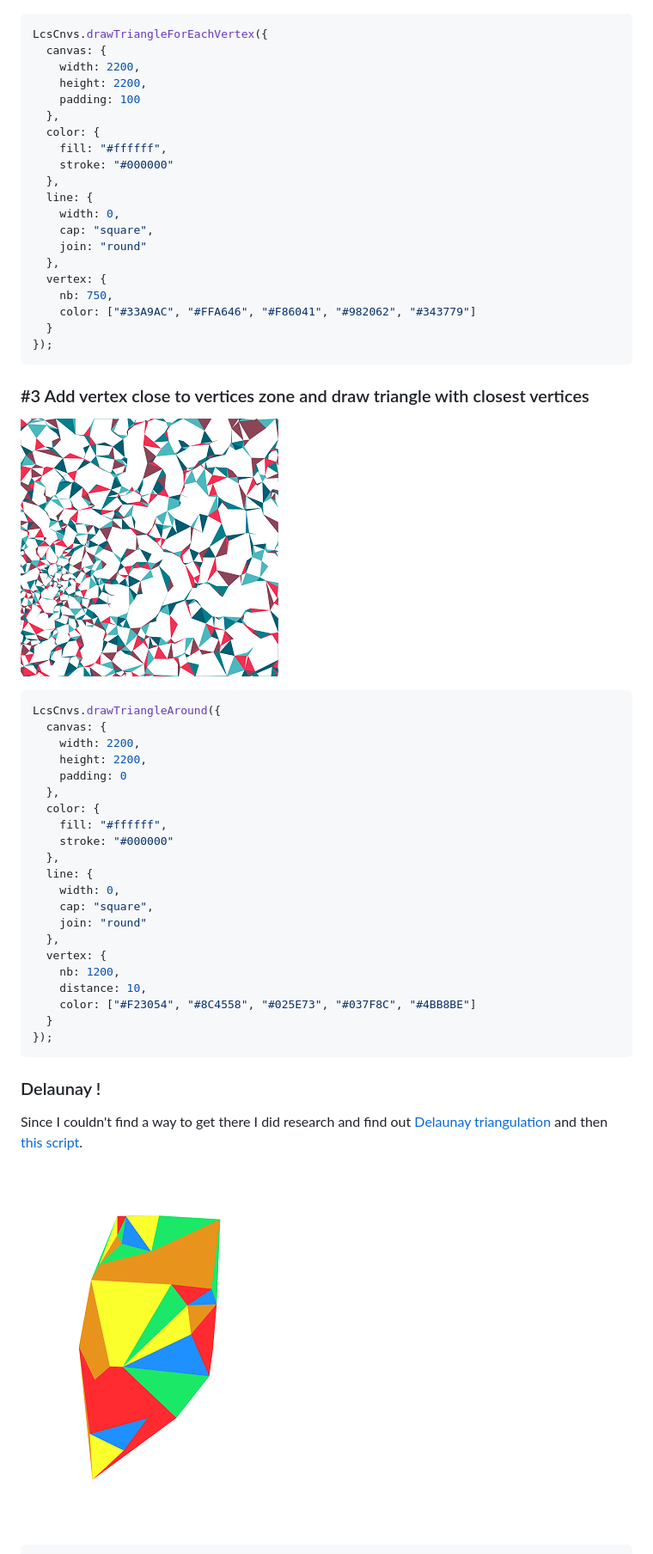
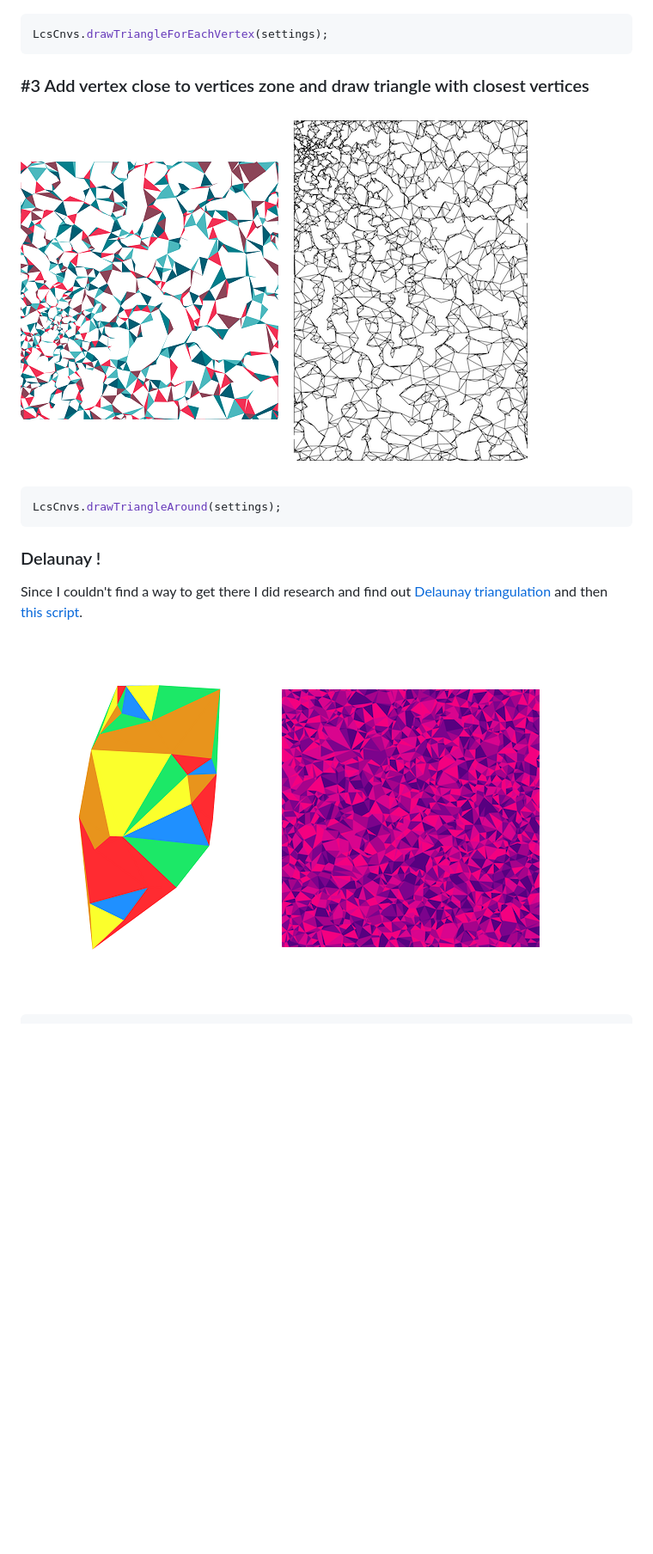
Before and after one commit to smndhm/cnvs-lcs, a Markdown page: README.md, the part around one of its changes. Shown at 86% size. Rendered like a GitHub page; pictures changed too: README/method-03-b.png (added), README/method-04-b.png (added); blank space fills up the shorter version.

Commit message:
readme: more images

````diff
--- a/README.md
+++ b/README.md
@@ -39,60 +21,21 @@ LcsCnvs.drawTriangleAfterNewVertex({
 ![Add all vertices and then for each vertex draw triangle with closest vertices](README/method-02.png "Method 02")
 
 ```javascript
-LcsCnvs.drawTriangleForEachVertex({
-  canvas: {
-    width: 2200,
-    height: 2200,
-    padding: 100
-  },
-  color: {
-    fill: "#ffffff",
-    stroke: "#000000"
-  },
-  line: {
-    width: 0,
-    cap: "square",
-    join: "round"
-  },
-  vertex: {
-    nb: 750,
-    color: ["#33A9AC", "#FFA646", "#F86041", "#982062", "#343779"]
-  }
-});
+LcsCnvs.drawTriangleForEachVertex(settings);
 ```
 
 ### #3 Add vertex close to vertices zone and draw triangle with closest vertices
 
-![Add vertex close to vertices zone and draw triangle with closest vertices](README/method-03.png "Method 03")
+![Add vertex close to vertices zone and draw triangle with closest vertices](README/method-03.png "Method 03") ![Add vertex close to vertices zone and draw triangle with closest vertices](README/method-03-b.png "Method 03 b")
 
 ```javascript
-LcsCnvs.drawTriangleAround({
-  canvas: {
-    width: 2200,
-    height: 2200,
-    padding: 0
-  },
-  color: {
-    fill: "#ffffff",
-    stroke: "#000000"
-  },
-  line: {
-    width: 0,
-    cap: "square",
-    join: "round"
-  },
-  vertex: {
-    nb: 1200,
-    distance: 10,
-    color: ["#F23054", "#8C4558", "#025E73", "#037F8C", "#4BB8BE"]
-  }
-});
+LcsCnvs.drawTriangleAround(settings);
 ```
 
 ### Delaunay !
 
 Since I couldn't find a way to get there I did research and find out [Delaunay triangulation](https://en.wikipedia.org/wiki/Delaunay_triangulation) and then [this script](https://github.com/ironwallaby/delaunay).
 
-![Delaunay](README/method-04.png "Method 04")
+![Delaunay](README/method-04.png "Method 04") ![Delaunay](README/method-04-b.png "Method 04 b")
 
 ```javascript
````
Also changed, not shown: other parts of README.md (+9 -40 lines), README/method-01-b.png (added), README/thbt-drw.png (added).
